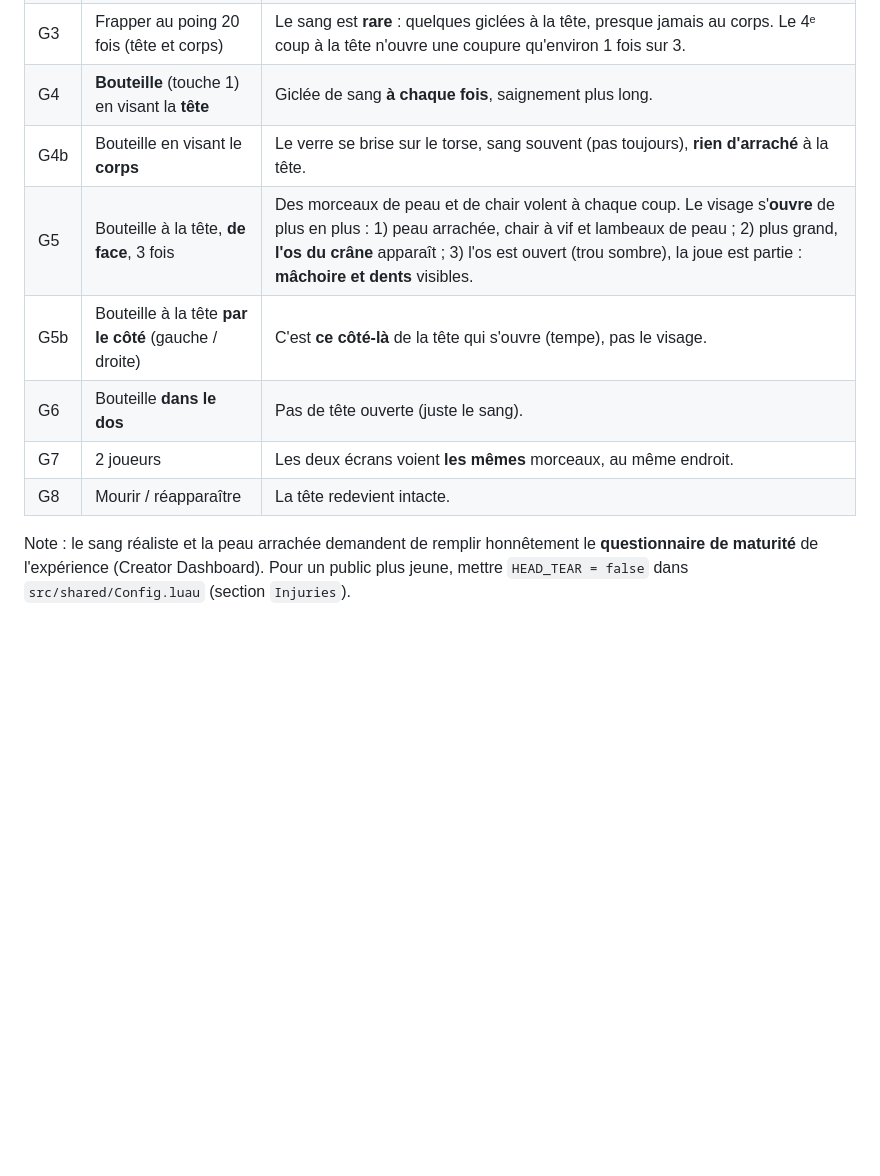
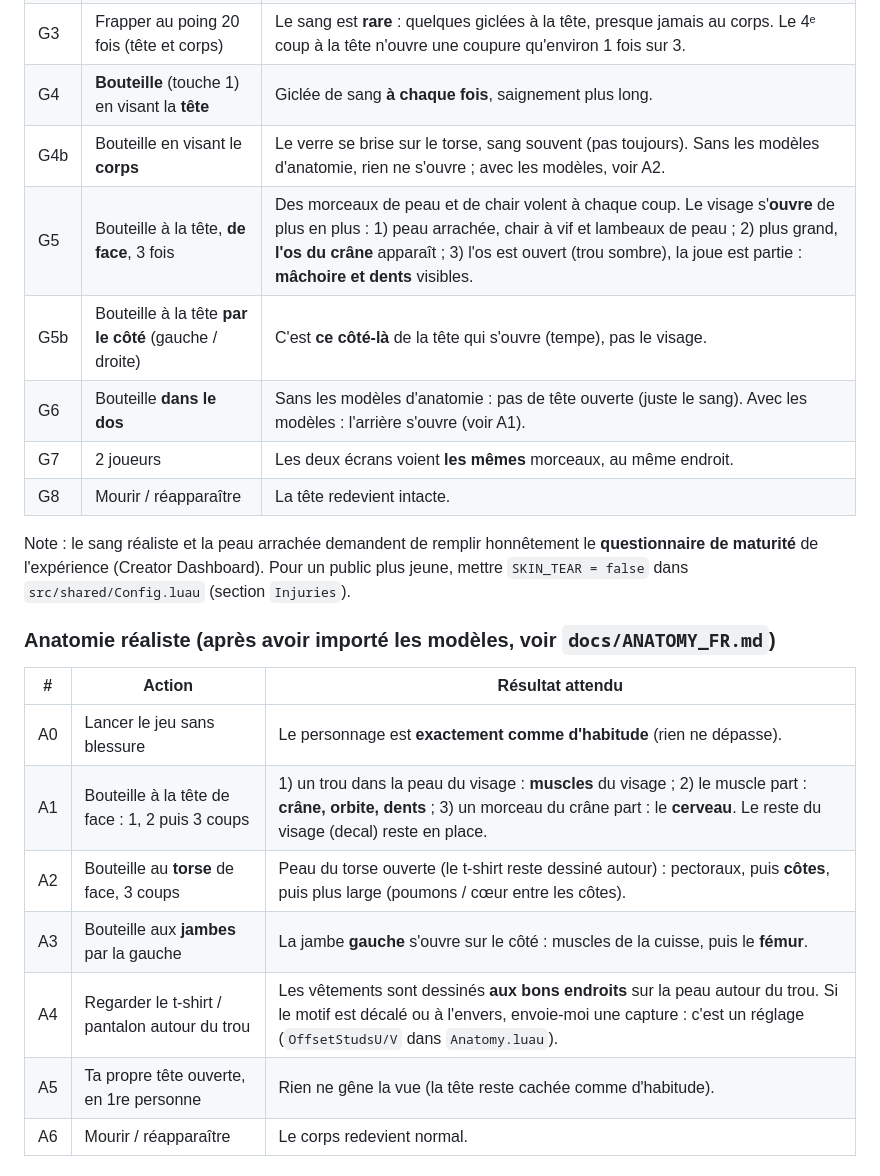
Before and after one commit to gifffer/realistic-battleground, a Markdown page: docs/TEST_FR.md, the part around the change. Rendered like a GitHub page; blank space fills up the shorter version.

```diff
--- a/docs/TEST_FR.md
+++ b/docs/TEST_FR.md
@@ -245,13 +245,25 @@ Sous 25 PV tu entends aussi le **battement de cœur** et la **respiration** (seu
 | G2 | G en gardant F (garde) ou pendant un coup | Rien ne se passe (ni son ni activation), comme le serveur. |
 | G3 | Frapper au poing 20 fois (tête et corps) | Le sang est **rare** : quelques giclées à la tête, presque jamais au corps. Le 4ᵉ coup à la tête n'ouvre une coupure qu'environ 1 fois sur 3. |
 | G4 | **Bouteille** (touche 1) en visant la **tête** | Giclée de sang **à chaque fois**, saignement plus long. |
-| G4b | Bouteille en visant le **corps** | Le verre se brise sur le torse, sang souvent (pas toujours), **rien d'arraché** à la tête. |
+| G4b | Bouteille en visant le **corps** | Le verre se brise sur le torse, sang souvent (pas toujours). Sans les modèles d'anatomie, rien ne s'ouvre ; avec les modèles, voir A2. |
 | G5 | Bouteille à la tête, **de face**, 3 fois | Des morceaux de peau et de chair volent à chaque coup. Le visage s'**ouvre** de plus en plus : 1) peau arrachée, chair à vif et lambeaux de peau ; 2) plus grand, **l'os du crâne** apparaît ; 3) l'os est ouvert (trou sombre), la joue est partie : **mâchoire et dents** visibles. |
 | G5b | Bouteille à la tête **par le côté** (gauche / droite) | C'est **ce côté-là** de la tête qui s'ouvre (tempe), pas le visage. |
-| G6 | Bouteille **dans le dos** | Pas de tête ouverte (juste le sang). |
+| G6 | Bouteille **dans le dos** | Sans les modèles d'anatomie : pas de tête ouverte (juste le sang). Avec les modèles : l'arrière s'ouvre (voir A1). |
 | G7 | 2 joueurs | Les deux écrans voient **les mêmes** morceaux, au même endroit. |
 | G8 | Mourir / réapparaître | La tête redevient intacte. |
 
 Note : le sang réaliste et la peau arrachée demandent de remplir honnêtement le **questionnaire de
 maturité** de l'expérience (Creator Dashboard). Pour un public plus jeune, mettre
-`HEAD_TEAR = false` dans `src/shared/Config.luau` (section `Injuries`).
+`SKIN_TEAR = false` dans `src/shared/Config.luau` (section `Injuries`).
+
+### Anatomie réaliste (après avoir importé les modèles, voir `docs/ANATOMY_FR.md`)
+
+| # | Action | Résultat attendu |
+|---|---|---|
+| A0 | Lancer le jeu sans blessure | Le personnage est **exactement comme d'habitude** (rien ne dépasse). |
+| A1 | Bouteille à la tête de face : 1, 2 puis 3 coups | 1) un trou dans la peau du visage : **muscles** du visage ; 2) le muscle part : **crâne, orbite, dents** ; 3) un morceau du crâne part : le **cerveau**. Le reste du visage (decal) reste en place. |
+| A2 | Bouteille au **torse** de face, 3 coups | Peau du torse ouverte (le t-shirt reste dessiné autour) : pectoraux, puis **côtes**, puis plus large (poumons / cœur entre les côtes). |
+| A3 | Bouteille aux **jambes** par la gauche | La jambe **gauche** s'ouvre sur le côté : muscles de la cuisse, puis le **fémur**. |
+| A4 | Regarder le t-shirt / pantalon autour du trou | Les vêtements sont dessinés **aux bons endroits** sur la peau autour du trou. Si le motif est décalé ou à l'envers, envoie-moi une capture : c'est un réglage (`OffsetStudsU/V` dans `Anatomy.luau`). |
+| A5 | Ta propre tête ouverte, en 1re personne | Rien ne gêne la vue (la tête reste cachée comme d'habitude). |
+| A6 | Mourir / réapparaître | Le corps redevient normal. |
```
Also changed, not shown: docs/ANATOMY_FR.md (added, +68 -0 lines), docs/anatomy_body.png (added), docs/anatomy_head_layers.png (added), 16 other files.
